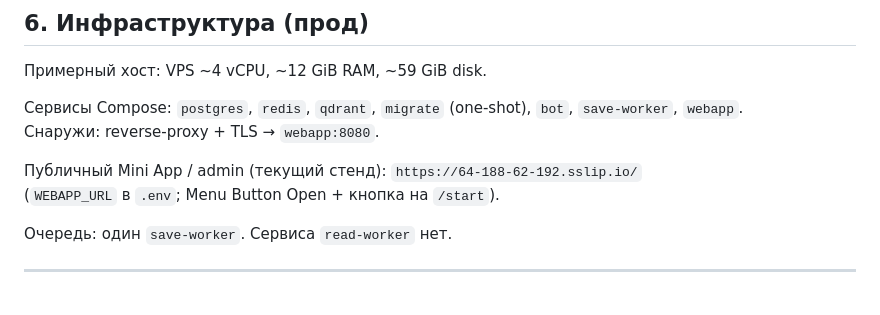
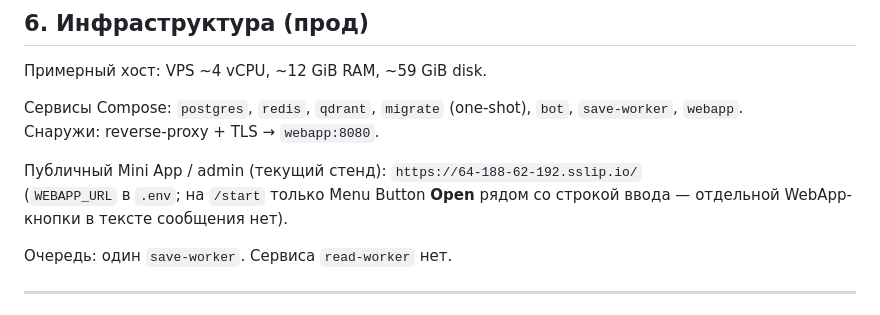
Before and after one commit to StanleyStanMarsh/picsaver-bot, a Markdown page: SPEC.md, the part around the change. Rendered like a GitHub page.

Commit message:
docs: clarify /start uses Menu Button only
No separate inline WebApp button in the /start message.

```diff
--- a/SPEC.md
+++ b/SPEC.md
@@ -121,7 +121,7 @@ Save и text-embed идут в **одну** очередь `save` на **одн
 Снаружи: reverse-proxy + TLS → `webapp:8080`.
 
 Публичный Mini App / admin (текущий стенд): `https://64-188-62-192.sslip.io/`
-(`WEBAPP_URL` в `.env`; Menu Button Open + кнопка на `/start`).
+(`WEBAPP_URL` в `.env`; на `/start` только Menu Button **Open** рядом со строкой ввода — отдельной WebApp-кнопки в тексте сообщения нет).
 
 Очередь: один `save-worker`. Сервиса `read-worker` нет.
 
```
